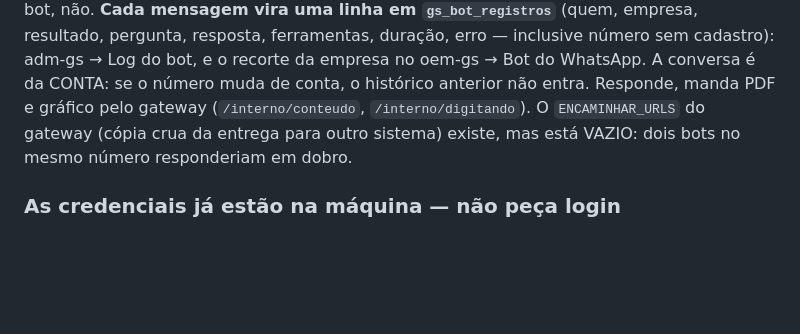
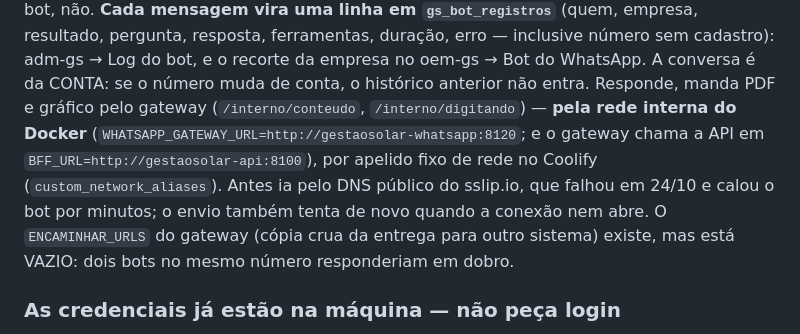
Before and after one commit to plataforma-meuwatt/Gestao-Solar, a Markdown page: CLAUDE.md, the part around the change. Drawn GitHub-style; blank space fills up the shorter version.

Commit message:
CLAUDE.md: API e gateway do WhatsApp pela rede interna (apelidos fixos no Coolify)
Co-Authored-By: Claude Opus 5.5 <noreply@anthropic.com>
Claude-Session: https://claude.ai/code/session_01V1MzaYZReYEWyAxPKDFJmB

```diff
--- a/CLAUDE.md
+++ b/CLAUDE.md
@@ -782,7 +782,11 @@ caindo no token da empresa; o bot, não. **Cada mensagem vira uma linha em `gs_b
 (quem, empresa, resultado, pergunta, resposta, ferramentas, duração, erro — inclusive número
 sem cadastro): adm-gs → Log do bot, e o recorte da empresa no oem-gs → Bot do WhatsApp. A
 conversa é da CONTA: se o número muda de conta, o histórico anterior não entra. Responde, manda PDF e gráfico
-pelo gateway (`/interno/conteudo`, `/interno/digitando`). O `ENCAMINHAR_URLS` do gateway (cópia
+pelo gateway (`/interno/conteudo`, `/interno/digitando`) — **pela rede interna do Docker**
+(`WHATSAPP_GATEWAY_URL=http://gestaosolar-whatsapp:8120`; e o gateway chama a API em
+`BFF_URL=http://gestaosolar-api:8100`), por apelido fixo de rede no Coolify
+(`custom_network_aliases`). Antes ia pelo DNS público do sslip.io, que falhou em 24/10 e
+calou o bot por minutos; o envio também tenta de novo quando a conexão nem abre. O `ENCAMINHAR_URLS` do gateway (cópia
 crua da entrega para outro sistema) existe, mas está VAZIO: dois bots no mesmo número
 responderiam em dobro.
 
```
